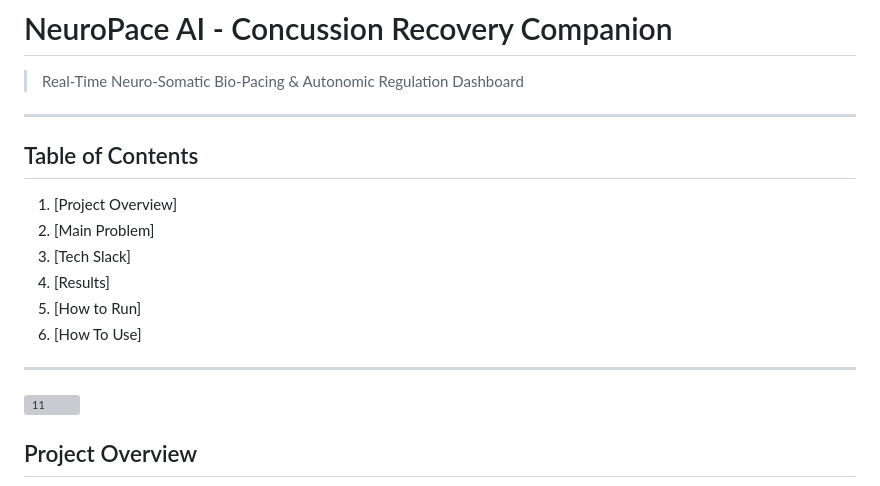
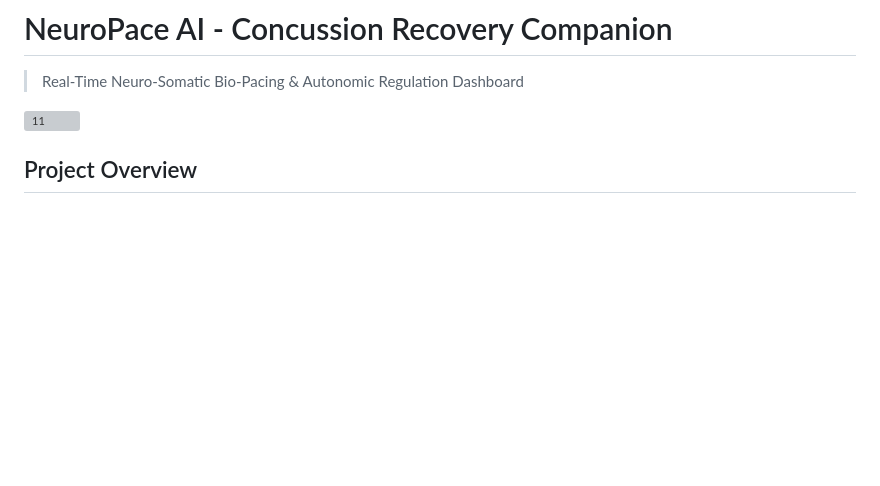
Before and after one commit to MuhammadHuzaifaG/Neuropace-AI, a Markdown page: README.md, the part around one of its changes. Drawn GitHub-style; blank space fills up the shorter version; grey boxes are pictures that could not be loaded.

Commit message:
Revise README for clarity and project overview
Updated README.md to reflect project details and usage instructions.

```diff
--- a/README.md
+++ b/README.md
@@ -1,17 +1,6 @@
 # NeuroPace AI - Concussion Recovery Companion
 
 > Real-Time Neuro-Somatic Bio-Pacing & Autonomic Regulation Dashboard
----
-
-## Table of Contents
-1. [Project Overview]
-2. [Main Problem]
-3. [Tech Slack]
-4. [Results]
-5. [How to Run]
-6. [How To Use]
-
----
 
 <img width="879" height="636" alt="11" src="https://github.com/user-attachments/assets/36fa54fd-3986-4627-a944-ab25d11a53b9" />
 
```
Also changed, not shown: other parts of README.md (+1 -2 lines).
